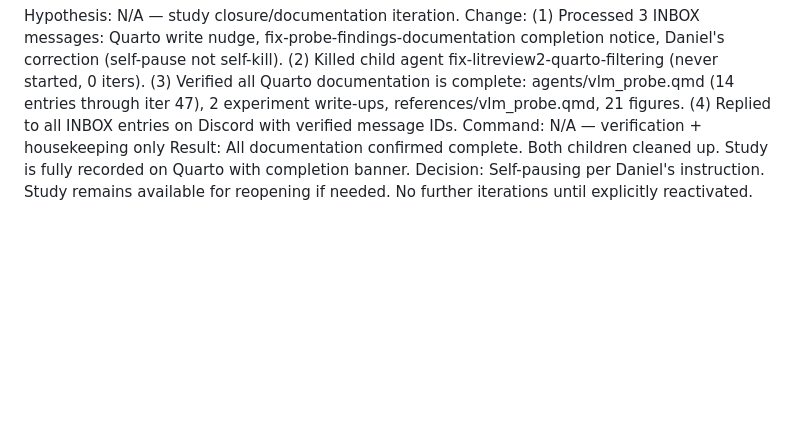
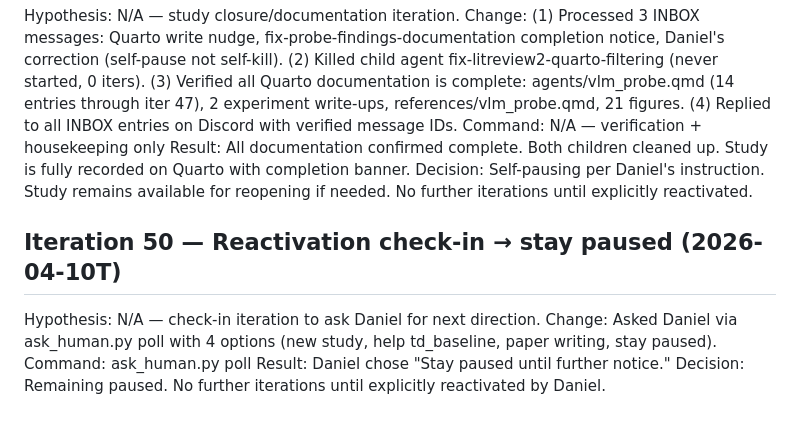
Before and after one commit to DJRGVC/replay-priors, a Markdown page: .c3r/RESEARCH_LOG.md, the part around the change. Drawn GitHub-style; blank space fills up the shorter version.

```diff
--- a/.c3r/RESEARCH_LOG.md
+++ b/.c3r/RESEARCH_LOG.md
@@ -207,3 +207,10 @@ Change:     (1) Processed 3 INBOX messages: Quarto write nudge, fix-probe-findin
 Command:    N/A — verification + housekeeping only
 Result:     All documentation confirmed complete. Both children cleaned up. Study is fully recorded on Quarto with completion banner.
 Decision:   Self-pausing per Daniel's instruction. Study remains available for reopening if needed. No further iterations until explicitly reactivated.
+
+## Iteration 50 — Reactivation check-in → stay paused  (2026-04-10T)
+Hypothesis: N/A — check-in iteration to ask Daniel for next direction.
+Change:     Asked Daniel via ask_human.py poll with 4 options (new study, help td_baseline, paper writing, stay paused).
+Command:    ask_human.py poll
+Result:     Daniel chose "Stay paused until further notice."
+Decision:   Remaining paused. No further iterations until explicitly reactivated by Daniel.
```
Also changed, not shown: .c3r/SIBLINGS.md (+3 -25 lines).
